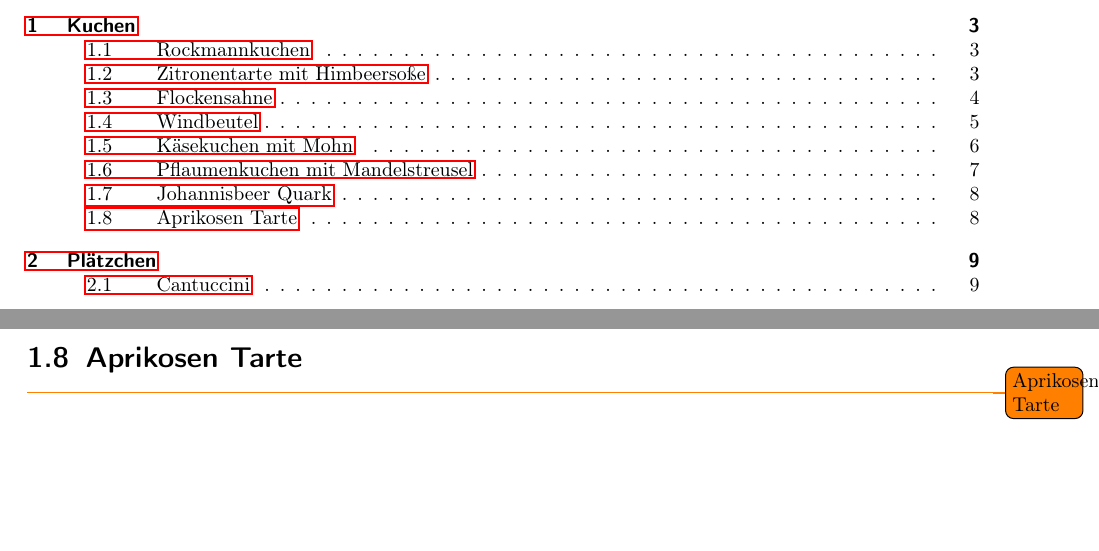
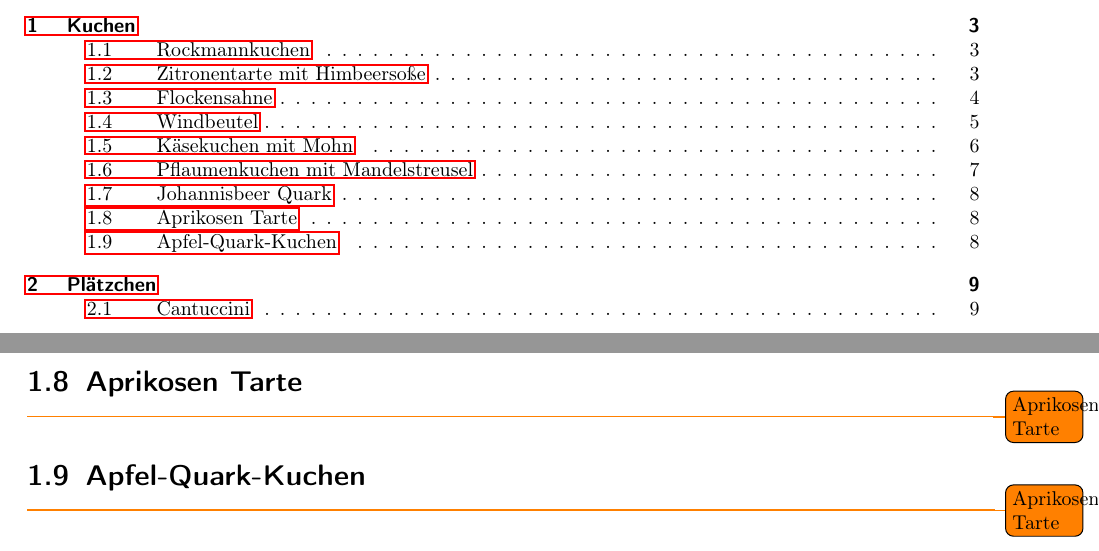
Before and after one commit to TomPatzer/Kochbuch, a LaTeX thesis (Kuchenbuch.tex, which reads Kuchen.tex): two parts of pages 2 and 8 of 13, joined at a grey line, cut so that both start at the same text, the shorter picture padded with empty space. Compiled offline with pdfLaTeX.

```diff
--- a/Kuchen.tex
+++ b/Kuchen.tex
@@ -294,6 +294,84 @@
 
 \section{Aprikosen Tarte} \index{Aprikosen}\index{Tarte!Aprikose} \todo{Aprikosen Tarte}
 
+\section{Apfel-Quark-Kuchen} \todo{Aprikosen Tarte}
+%
+%%Diesen Apfel-Quark-Kuchen backe ich immer dann, wenn es schnell gehen
+%%muss, aber trotzdem etwas Besonderes auf dem Tisch stehen soll. Er ist
+%%wunderbar saftig, unkompliziert gemacht – und erinnert mich jedes Mal
+%%ein bisschen an den Apfelkuchen mit Quark meiner Oma. Ein Rezept, das wirklich immer geht.
+%%Gericht
+%%Küche
+%%Keyword
+%%Type 405, Zitrone
+%%Vorbereitungszeit
+%%Backzeit
+%%Gesamtzeit
+%%Kuchen
+%%deutsch
+%%Apfel, Quark, rhabarber streuselkuchen mit vanillepudding blech, Weizenmehl
+%%25 Minuten
+%%55 Minuten
+%%1 Stunde 20 Minuten
+%%Servings
+%%Calories
+%%Author
+%%12 Stücke (1 Springform 26 cm)
+%%287,5kcal
+%%Sonja
+%%Zutaten
+%%Für den Boden
+%%125 g Butter
+%%100 g Zucker
+%%1 TL Vanillepaste oder 1 Pck. Vanillezucker
+%%1 Ei (Größe M)
+%%250 g Weizenmehl Type 405 oder Dinkelmehl Type 630
+%%8 g Päckchen Backpulver (½ Pck.)
+%%1 Prise Salz
+%%Für die Quark-Apfel-Füllung
+%%3–4 säuerliche Äpfel (z. B. Elstar, Braeburn oder Jonagold)
+%%1–2 EL Zitronensaft
+%%500 g Magerquark
+%%100 g Zucker
+%%1 TL Zimt (optional)
+%%1 Pck. Vanillepuddingpulver (zum Kochen) oder 40 g Speisestärke
+%%2 Eier (Größe M)
+%%50 ml Milch
+%%½ Bio-Zitrone (Schalenabrieb)
+%%Außerdem
+%%etwas Fett für die Backform
+%%etwa Puderzucker
+%%Anleitungen
+%%Vorbereitung
+%%1. Den Backofen auf 180 °C Ober-/Unterhitze (oder 160 °C Heißluft) vorheizen.
+%%2. Eine Springform (26 cm) einfetten oder den Boden mit Backpapier auslegen.
+%%etwas Fett für die Backform
+%%Boden
+%%1. Butter, Zucker und Vanille cremig aufschlagen.
+%%125 g Butter, 100 g Zucker, 1 TL Vanillepaste oder 1 Pck. Vanillezucker
+%%2. Das Ei unterrühren. Mehl mit Backpulver und Salz mischen, zum Teig geben und zügig
+%%verkneten.
+%%1 Ei, 250 g Weizenmehl Type 405, 8 g Päckchen Backpulver (½ Pck.), 1 Prise Salz
+%%3. Den Teig in die Form geben, gleichmäßig andrücken und einen ca. 3 cm hohen Rand formen.
+%%Kalt stellen, während du die Füllung vorbereitest.
+%%Füllung zubereiten
+%%1. Die Äpfel schälen, entkernen, vierteln und in Scheibchen schneiden.
+%%Mit Zitronensaft mischen, damit sie nicht braun werden und beiseite stellen.
+%%3–4 säuerliche Äpfel, 1–2 EL Zitronensaft
+%%2. In einer Schüssel Quark, Zucker, Vanille, Zimt, Zitronenabrieb, Puddingpulver, Milch und Eier
+%%glatt rühren. Die Apfelstücke unterheben.
+%%500 g Magerquark, 100 g Zucker, 1 TL Zimt, 1 Pck. Vanillepuddingpulver (zum Kochen),
+%%2 Eier, 50 ml Milch, ½ Bio-Zitrone (Schalenabrieb)
+%%Backen
+%%1. Die Quark-Apfel-Füllung auf dem vorbereiteten Boden verteilen und glattstreichen.
+%%2. Im vorgeheizten Ofen auf mittlerer Schiene ca. 50–60 Minuten backen.
+%%Falls der Kuchen zu stark bräunt, gegen Ende mit Alufolie abdecken.
+%%Abkühlen & servieren
+%%1. Den Kuchen in der Form vollständig abkühlen lassen. Vor dem Servieren optional mit
+%%Puderzucker bestäuben.
+%%2. Vor dem Servieren optional mit Puderzucker bestäuben.
+%%etwa Puderzucker
+%
 \chapter{Plätzchen}
 
 \section[Cantuccini]{Cantuccini \textmd{(siehe \cite{ChefkochCantuccini})}}
```
Also changed, not shown: Kochbuch.tex (+1 -0 lines).
